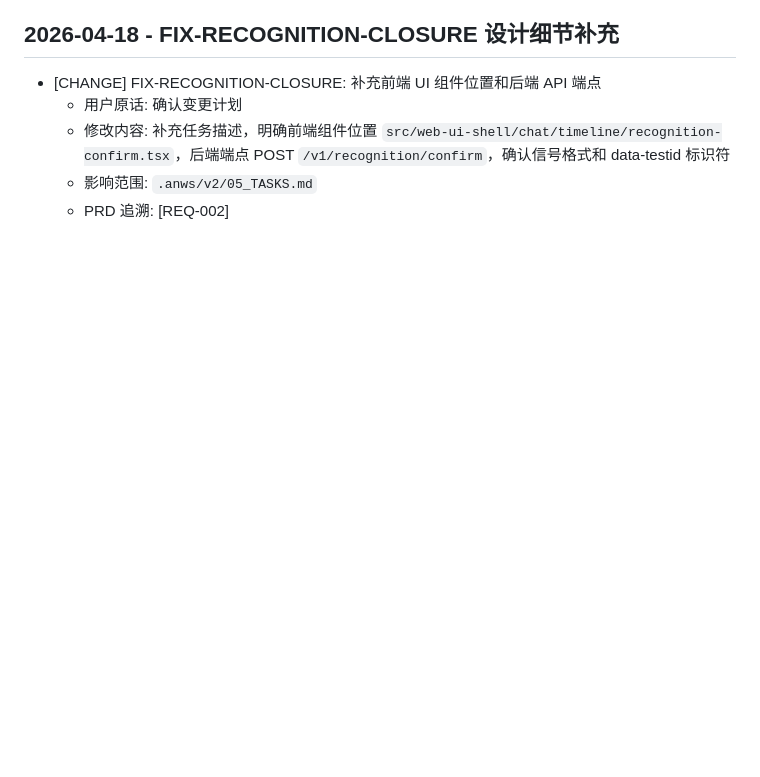
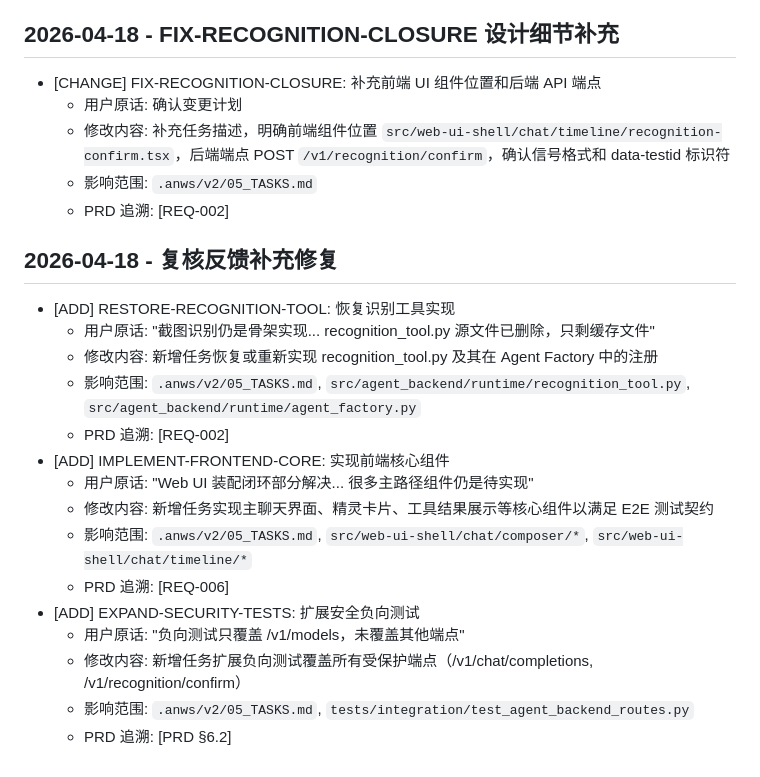
Before and after one commit to Haaaiawd/RoCo-Team-Builder, a Markdown page: .anws/v2/06_CHANGELOG.md, the part around the change. Drawn GitHub-style; blank space fills up the shorter version.

```diff
--- a/.anws/v2/06_CHANGELOG.md
+++ b/.anws/v2/06_CHANGELOG.md
@@ -126,3 +126,20 @@
   - 修改内容: 补充任务描述，明确前端组件位置 `src/web-ui-shell/chat/timeline/recognition-confirm.tsx`，后端端点 POST `/v1/recognition/confirm`，确认信号格式和 data-testid 标识符
   - 影响范围: `.anws/v2/05_TASKS.md`
   - PRD 追溯: [REQ-002]
+
+## 2026-04-18 - 复核反馈补充修复
+- [ADD] RESTORE-RECOGNITION-TOOL: 恢复识别工具实现
+  - 用户原话: "截图识别仍是骨架实现... recognition_tool.py 源文件已删除，只剩缓存文件"
+  - 修改内容: 新增任务恢复或重新实现 recognition_tool.py 及其在 Agent Factory 中的注册
+  - 影响范围: `.anws/v2/05_TASKS.md`, `src/agent_backend/runtime/recognition_tool.py`, `src/agent_backend/runtime/agent_factory.py`
+  - PRD 追溯: [REQ-002]
+- [ADD] IMPLEMENT-FRONTEND-CORE: 实现前端核心组件
+  - 用户原话: "Web UI 装配闭环部分解决... 很多主路径组件仍是待实现"
+  - 修改内容: 新增任务实现主聊天界面、精灵卡片、工具结果展示等核心组件以满足 E2E 测试契约
+  - 影响范围: `.anws/v2/05_TASKS.md`, `src/web-ui-shell/chat/composer/*`, `src/web-ui-shell/chat/timeline/*`
+  - PRD 追溯: [REQ-006]
+- [ADD] EXPAND-SECURITY-TESTS: 扩展安全负向测试
+  - 用户原话: "负向测试只覆盖 /v1/models，未覆盖其他端点"
+  - 修改内容: 新增任务扩展负向测试覆盖所有受保护端点（/v1/chat/completions, /v1/recognition/confirm）
+  - 影响范围: `.anws/v2/05_TASKS.md`, `tests/integration/test_agent_backend_routes.py`
+  - PRD 追溯: [PRD §6.2]
```
Also changed, not shown: .anws/v2/05_TASKS.md (+62 -0 lines).
